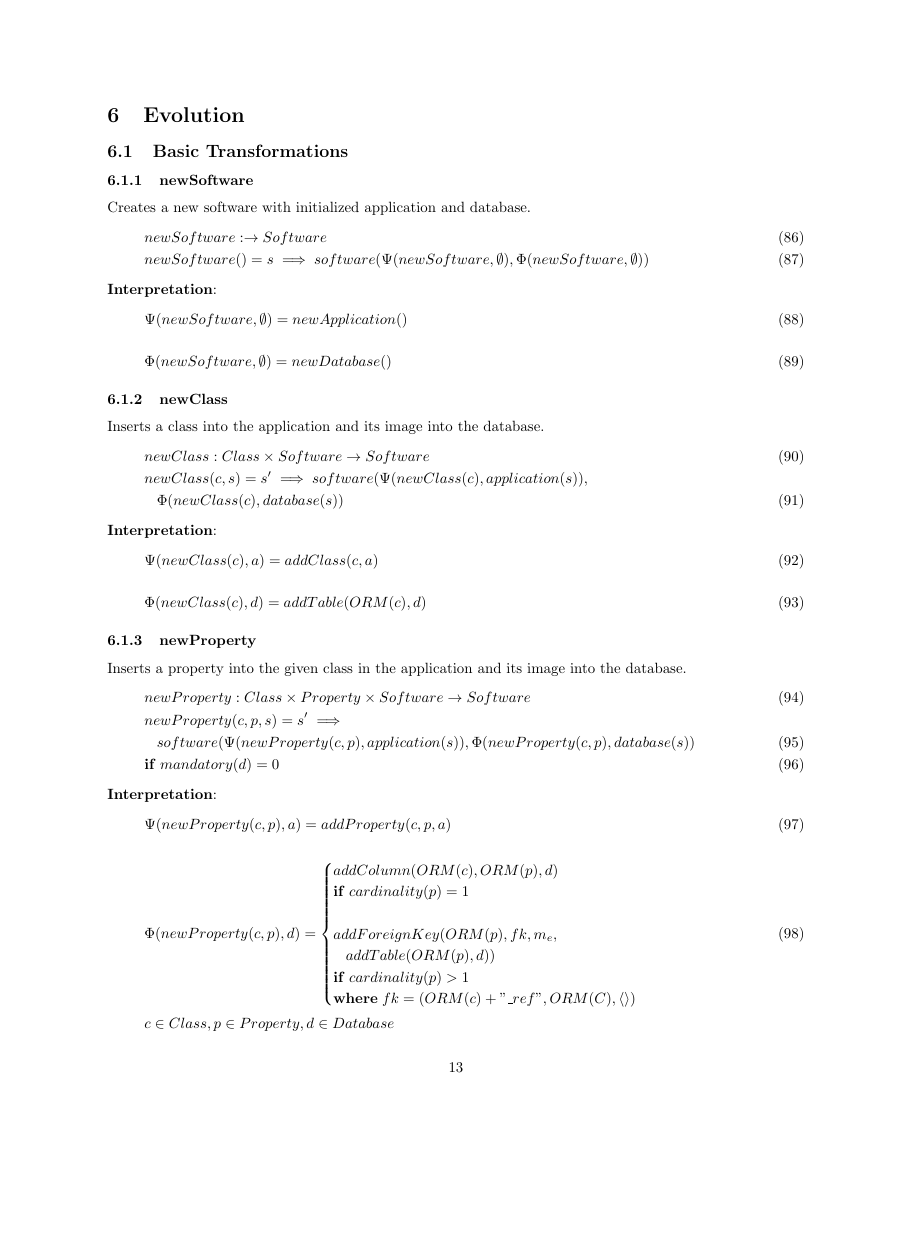
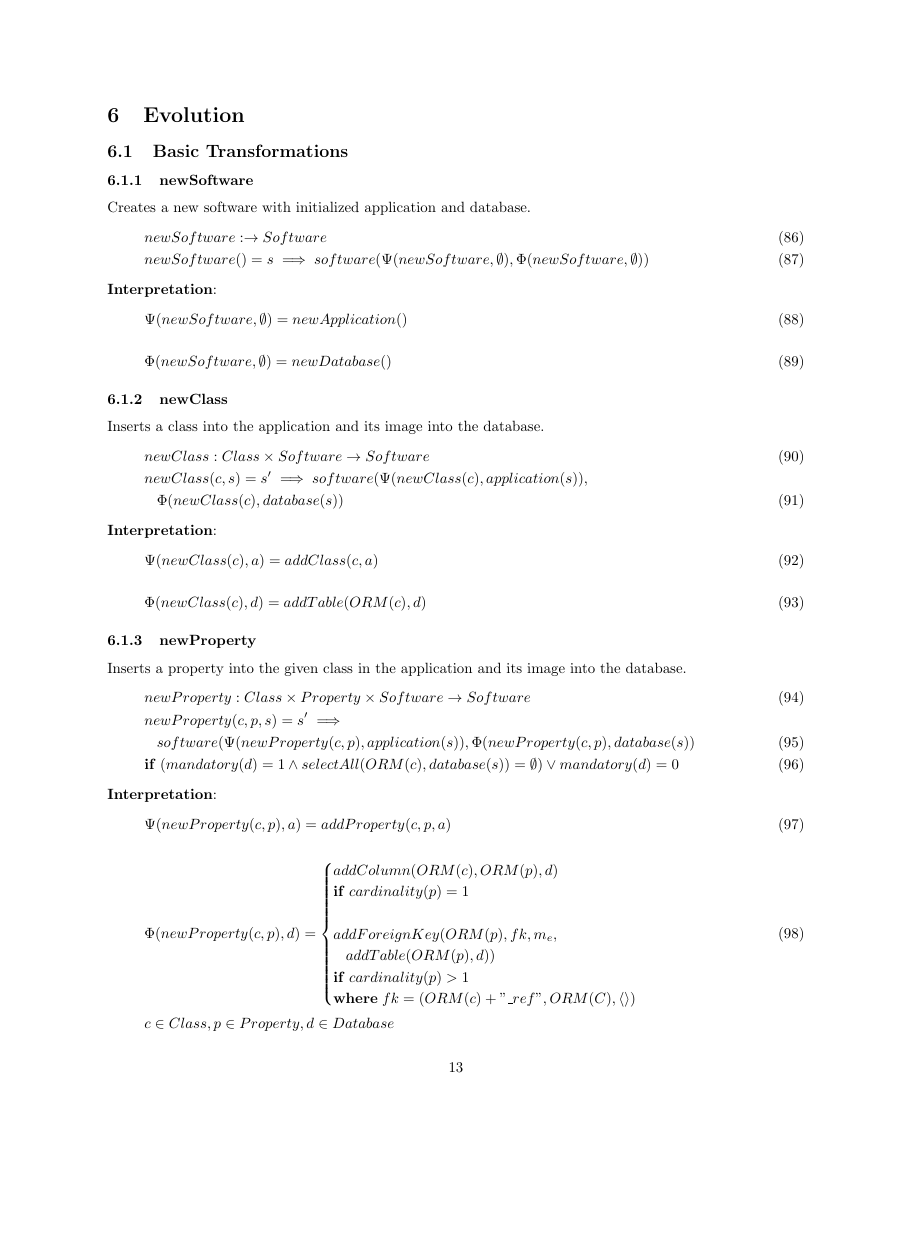
Before and after one commit to macekond/comsis_transformations_apendix, a LaTeX document (transformationlist.tex): page 13 of 25, the shorter picture padded with empty space. Compiled offline with pdfLaTeX.

Commit message:
fixed newProperty - data influence

```diff
--- a/transformationlist.tex
+++ b/transformationlist.tex
@@ -2,7 +2,7 @@
 
 \usepackage[fleqn]{amsmath}
 \usepackage{fullpage}
-\usepackage{url}
+\usepackage{hyperref}
 
 \begin{document}
 \title{List of Transformations for Code and Relational Database Evolution}
@@ -544,7 +544,7 @@ Inserts a property into the given class in the application and its image into th
 & newProperty: Class \times Property \times Software \rightarrow Software \\
 & newProperty(c, p, s) = s' \implies \nonumber \\
 & \;\;\; software(\Psi(newProperty(c, p), application(s)), \Phi(newProperty(c,p), database(s)) \\
-& \mathbf{if}\; mandatory(d) = 0
+& \mathbf{if}\; (mandatory(d) = 1 \land selectAll(ORM(c), database(s)) = \emptyset ) \lor mandatory(d) = 0
 \end{align}
 
 \noindent \textbf{Interpretation}:
```
